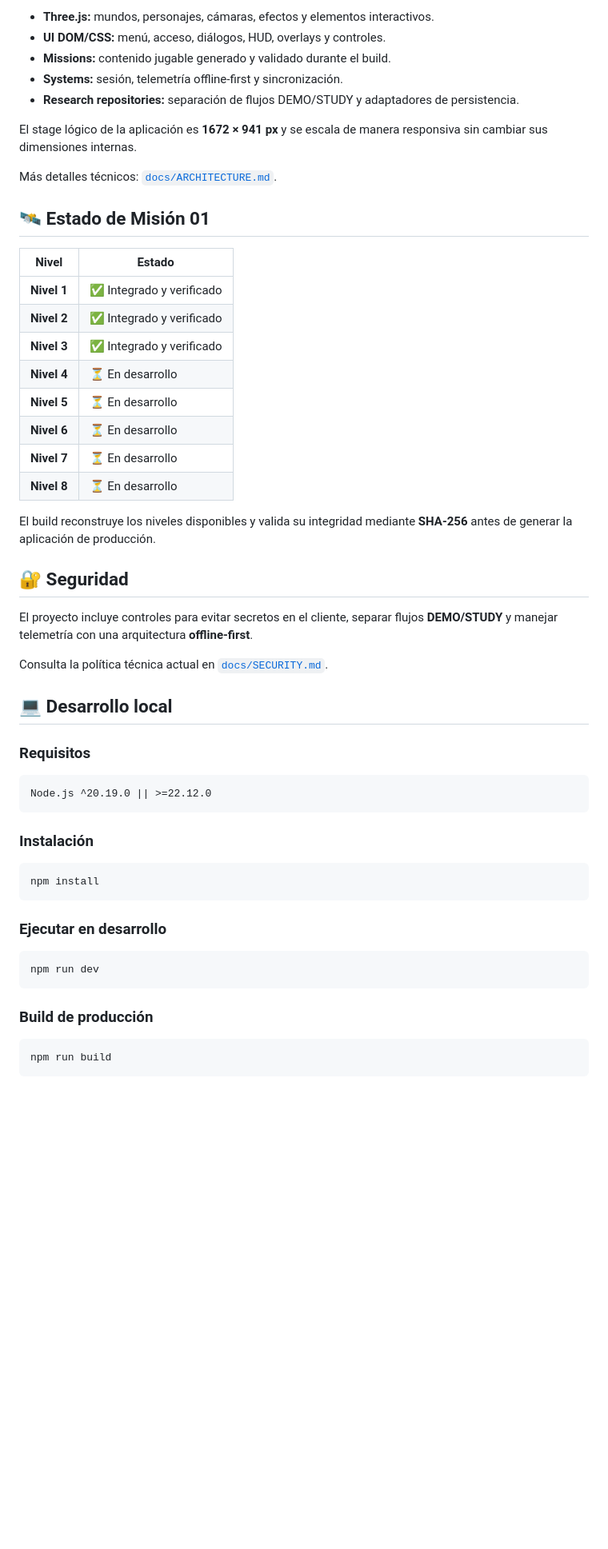
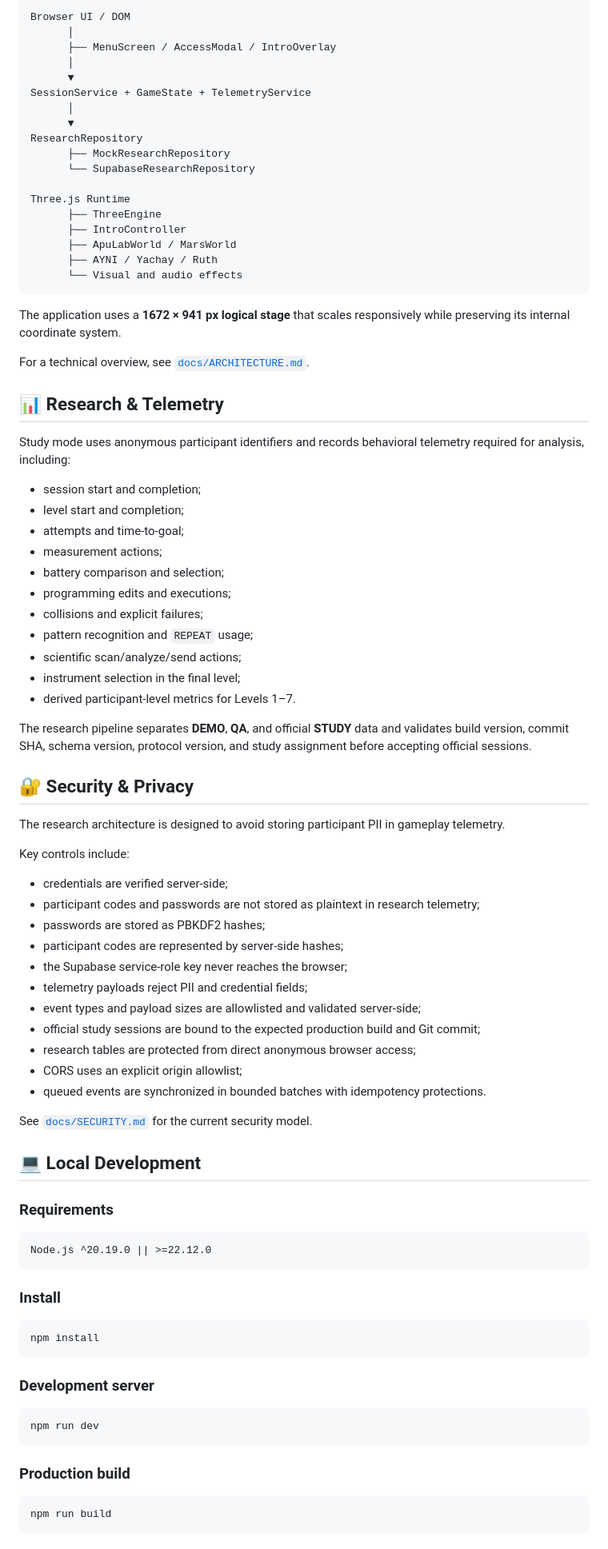
Before and after one commit to Kas01000101/ApuLabStationGame, a Markdown page: README.md, the part around one of its changes. Shown at 80% size. GitHub-like rendering; blank space fills up the shorter version.

Commit message:
docs: complete English README for finished Mission 01

````diff
--- a/README.md
+++ b/README.md
@@ -61,56 +71,88 @@ ApuLab Station busca convertir conceptos técnicos en experiencias prácticas y
 
-- **Three.js:** mundos, personajes, cámaras, efectos y elementos interactivos.
-- **UI DOM/CSS:** menú, acceso, diálogos, HUD, overlays y controles.
-- **Missions:** contenido jugable generado y validado durante el build.
-- **Systems:** sesión, telemetría offline-first y sincronización.
-- **Research repositories:** separación de flujos DEMO/STUDY y adaptadores de persistencia.
+```text
+Browser UI / DOM
+      │
+      ├── MenuScreen / AccessModal / IntroOverlay
+      │
+      ▼
+SessionService + GameState + TelemetryService
+      │
+      ▼
+ResearchRepository
+      ├── MockResearchRepository
+      └── SupabaseResearchRepository
 
-El stage lógico de la aplicación es **1672 × 941 px** y se escala de manera responsiva sin cambiar sus dimensiones internas.
+Three.js Runtime
+      ├── ThreeEngine
+      ├── IntroController
+      ├── ApuLabWorld / MarsWorld
+      ├── AYNI / Yachay / Ruth
+      └── Visual and audio effects
+```
 
-Más detalles técnicos: [`docs/ARCHITECTURE.md`](docs/ARCHITECTURE.md).
+The application uses a **1672 × 941 px logical stage** that scales responsively while preserving its internal coordinate system.
 
-## 🛰️ Estado de Misión 01
+For a technical overview, see [`docs/ARCHITECTURE.md`](docs/ARCHITECTURE.md).
 
-| Nivel | Estado |
-| --- | --- |
-| **Nivel 1** | ✅ Integrado y verificado |
-| **Nivel 2** | ✅ Integrado y verificado |
-| **Nivel 3** | ✅ Integrado y verificado |
-| **Nivel 4** | ⏳ En desarrollo |
-| **Nivel 5** | ⏳ En desarrollo |
-| **Nivel 6** | ⏳ En desarrollo |
-| **Nivel 7** | ⏳ En desarrollo |
-| **Nivel 8** | ⏳ En desarrollo |
+## 📊 Research & Telemetry
 
-El build reconstruye los niveles disponibles y valida su integridad mediante **SHA-256** antes de generar la aplicación de producción.
+Study mode uses anonymous participant identifiers and records behavioral telemetry required for analysis, including:
 
-## 🔐 Seguridad
+- session start and completion;
+- level start and completion;
+- attempts and time-to-goal;
+- measurement actions;
+- battery comparison and selection;
+- programming edits and executions;
+- collisions and explicit failures;
+- pattern recognition and `REPEAT` usage;
+- scientific scan/analyze/send actions;
+- instrument selection in the final level;
+- derived participant-level metrics for Levels 1–7.
 
-El proyecto incluye controles para evitar secretos en el cliente, separar flujos **DEMO/STUDY** y manejar telemetría con una arquitectura **offline-first**.
+The research pipeline separates **DEMO**, **QA**, and official **STUDY** data and validates build version, commit SHA, schema version, protocol version, and study assignment before accepting official sessions.
 
-Consulta la política técnica actual en [`docs/SECURITY.md`](docs/SECURITY.md).
+## 🔐 Security & Privacy
 
-## 💻 Desarrollo local
+The research architecture is designed to avoid storing participant PII in gameplay telemetry.
 
-### Requisitos
+Key controls include:
+
+- credentials are verified server-side;
+- participant codes and passwords are not stored as plaintext in research telemetry;
+- passwords are stored as PBKDF2 hashes;
+- participant codes are represented by server-side hashes;
+- the Supabase service-role key never reaches the browser;
+- telemetry payloads reject PII and credential fields;
+- event types and payload sizes are allowlisted and validated server-side;
+- official study sessions are bound to the expected production build and Git commit;
+- research tables are protected from direct anonymous browser access;
+- CORS uses an explicit origin allowlist;
+- queued events are synchronized in bounded batches with idempotency protections.
+
+See [`docs/SECURITY.md`](docs/SECURITY.md) for the current security model.
+
+## 💻 Local Development
+
+### Requirements
 
 ```text
 Node.js ^20.19.0 || >=22.12.0
 ```
 
-### Instalación
+### Install
 
 ```bash
 npm install
 ```
 
-### Ejecutar en desarrollo
+### Development server
 
 ```bash
 npm run dev
 ```
 
-### Build de producción
+### Production build
 
 ```bash
 npm run build
````
Also changed, not shown: other parts of README.md (+74 -54 lines).
